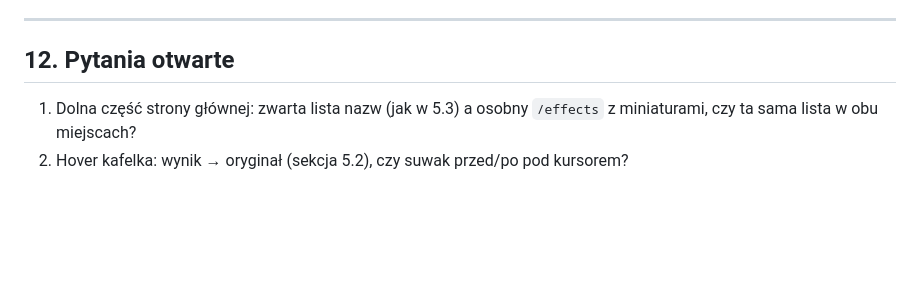
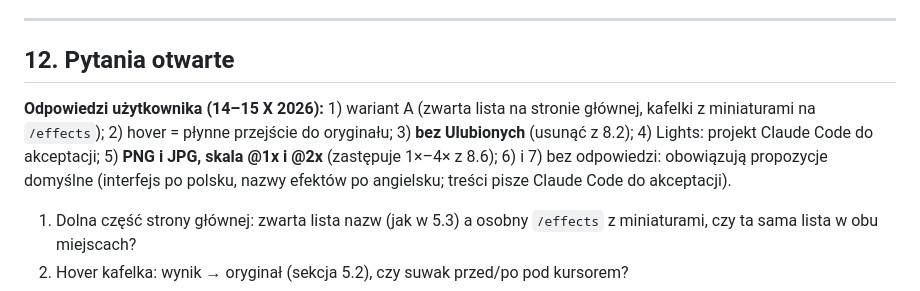
Before and after one commit to WojtaSix9/ASCII-Art-Effects, a Markdown page: docs/05-ui-dla-claude-code.md, the part around the change. Rendered like a GitHub page; blank space fills up the shorter version.

```diff
--- a/docs/05-ui-dla-claude-code.md
+++ b/docs/05-ui-dla-claude-code.md
@@ -210,6 +210,9 @@ Po każdym kroku raport: co zrobiono, co przetestowano (i jak), czego nie sprawd
 
 ## 12. Pytania otwarte
 
+**Odpowiedzi użytkownika (14–15 X 2026):** 1) wariant A (zwarta lista na stronie głównej, kafelki z miniaturami na `/effects`); 2) hover = płynne przejście do oryginału; 3) **bez Ulubionych** (usunąć z 8.2); 4) Lights: projekt Claude Code do akceptacji; 5) **PNG i JPG, skala @1x i @2x** (zastępuje 1×–4× z 8.6); 6) i 7) bez odpowiedzi: obowiązują propozycje domyślne (interfejs po polsku, nazwy efektów po angielsku; treści pisze Claude Code do akceptacji).
+
+
 1. Dolna część strony głównej: zwarta lista nazw (jak w 5.3) a osobny `/effects` z miniaturami, czy ta sama lista w obu miejscach?
 2. Hover kafelka: wynik → oryginał (sekcja 5.2), czy suwak przed/po pod kursorem?
 3. Zakładka Ulubione w v1?
```
Also changed, not shown: docs/00-brief-dla-claude-code.md (+2 -0 lines).
